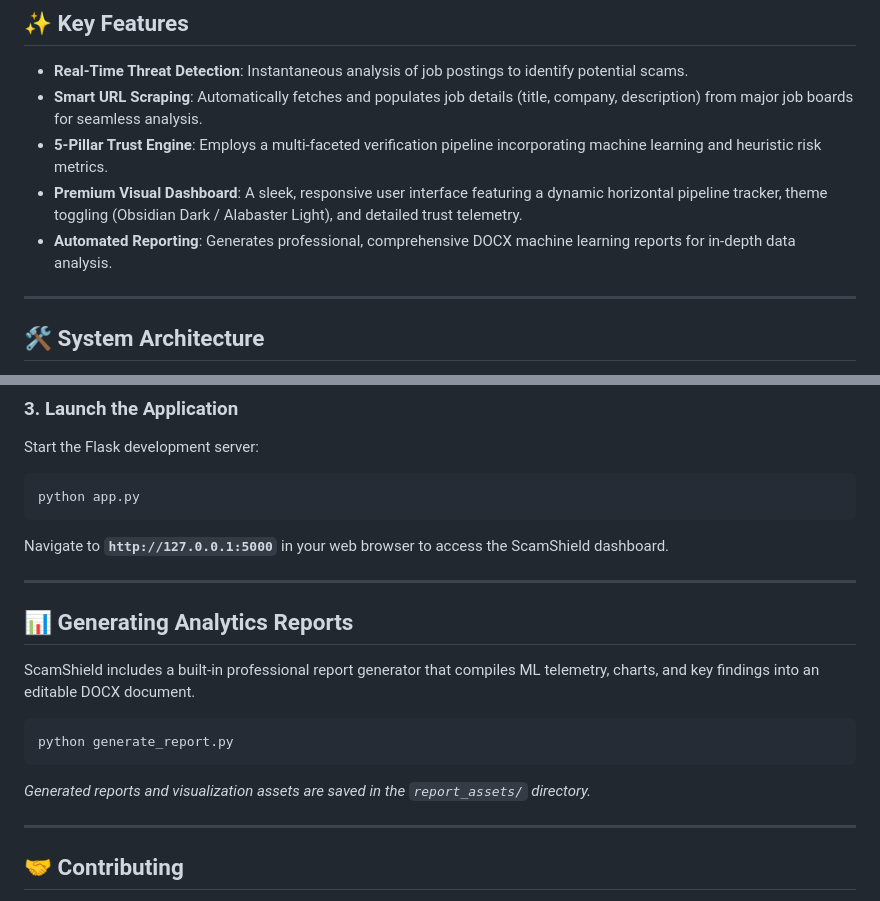
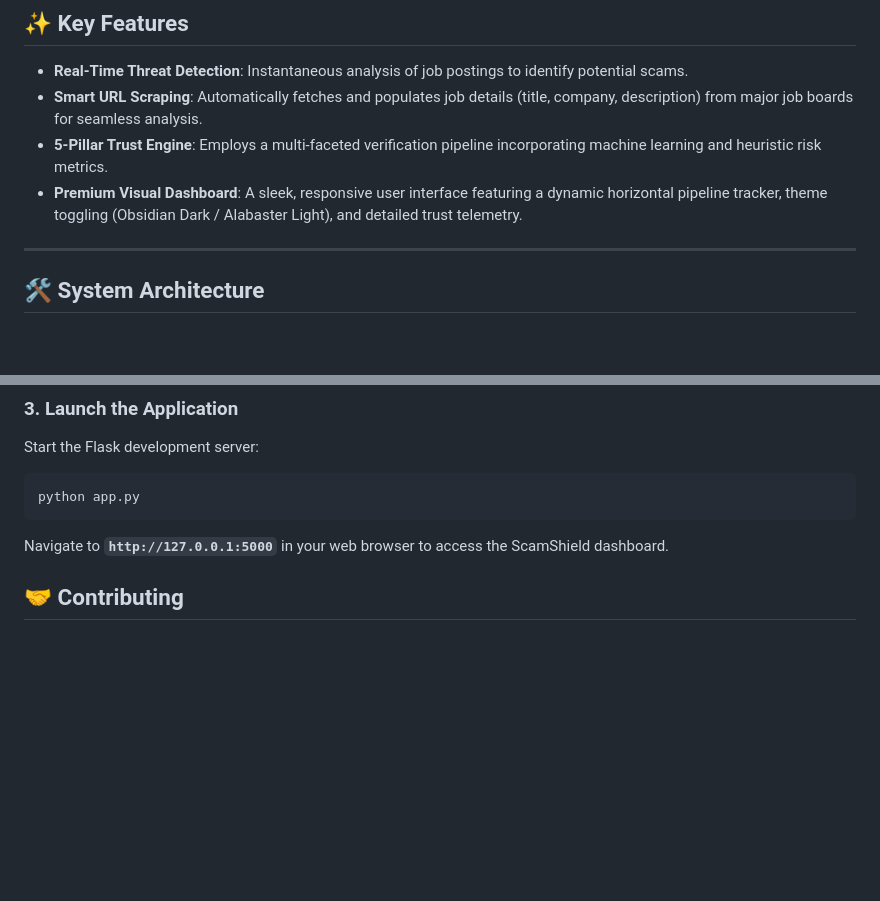
Before and after one commit to dasouvik122005/ScamShield, a Markdown page: README.md, 2 parts joined by grey strips. Drawn GitHub-style; blank space fills up the shorter version.

Commit message:
docs: remove report sections from README

````diff
--- a/README.md
+++ b/README.md
@@ -31,7 +31,6 @@
 - **Smart URL Scraping**: Automatically fetches and populates job details (title, company, description) from major job boards for seamless analysis.
 - **5-Pillar Trust Engine**: Employs a multi-faceted verification pipeline incorporating machine learning and heuristic risk metrics.
 - **Premium Visual Dashboard**: A sleek, responsive user interface featuring a dynamic horizontal pipeline tracker, theme toggling (Obsidian Dark / Alabaster Light), and detailed trust telemetry.
-- **Automated Reporting**: Generates professional, comprehensive DOCX machine learning reports for in-depth data analysis.
 
 ---
 
@@ -119,18 +118,7 @@ python app.py
 ```
 Navigate to **`http://127.0.0.1:5000`** in your web browser to access the ScamShield dashboard.
 
----
 
-## 📊 Generating Analytics Reports
-
-ScamShield includes a built-in professional report generator that compiles ML telemetry, charts, and key findings into an editable DOCX document.
-
-```bash
-python generate_report.py
-```
-*Generated reports and visualization assets are saved in the `report_assets/` directory.*
-
----
 
 ## 🤝 Contributing
 
````
